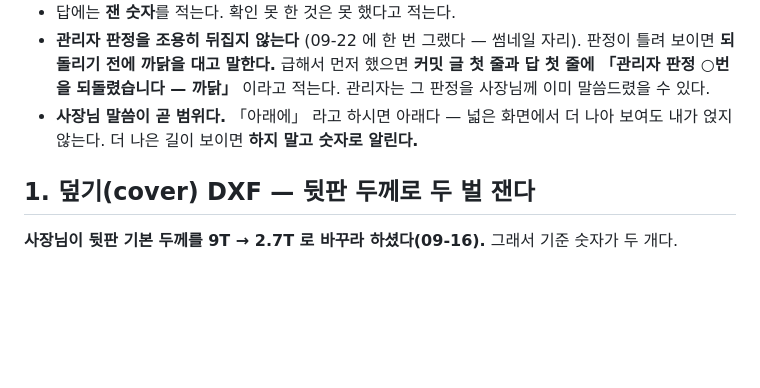
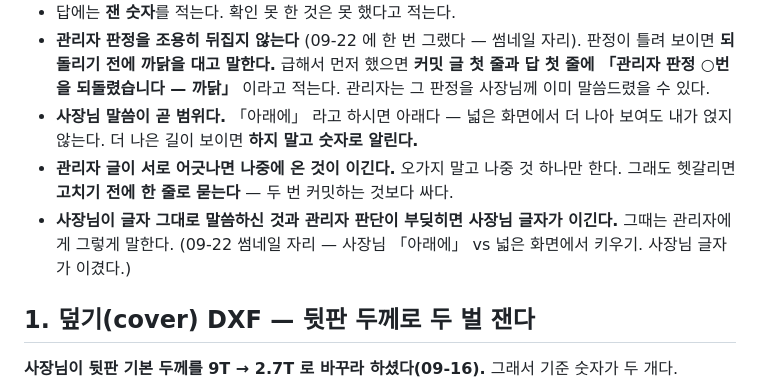
Before and after one commit to vivivic-cloud/cabinet-studio, a Markdown page: CLAUDE.md, the part around the change. Rendered like a GitHub page; blank space fills up the shorter version.

Commit message:
집 규칙 §0 에 엇갈림 푸는 법 — 나중 글이 이기고, 사장님 글자가 이긴다
코드는 안 건드렸다. 썸네일 자리는 이미 5996c1d 에서 아래 한 줄이다
(375 355×105 · 1280 975×105 · 쪽 329×465 · 288×407 · 굴릴 거리 0).

Co-Authored-By: Claude Opus 5 <noreply@anthropic.com>
Claude-Session: https://claude.ai/code/session_01EKNRGFHGrx8LhDAjWNMSSY

```diff
--- a/CLAUDE.md
+++ b/CLAUDE.md
@@ -16,6 +16,10 @@ https://vivivic-cloud.github.io/cabinet-studio/
   관리자는 그 판정을 사장님께 이미 말씀드렸을 수 있다.
 - **사장님 말씀이 곧 범위다.** 「아래에」 라고 하시면 아래다 — 넓은 화면에서 더 나아 보여도 내가 얹지 않는다.
   더 나은 길이 보이면 **하지 말고 숫자로 알린다.**
+- **관리자 글이 서로 어긋나면 나중에 온 것이 이긴다.** 오가지 말고 나중 것 하나만 한다.
+  그래도 헷갈리면 **고치기 전에 한 줄로 묻는다** — 두 번 커밋하는 것보다 싸다.
+- **사장님이 글자 그대로 말씀하신 것과 관리자 판단이 부딪히면 사장님 글자가 이긴다.** 그때는 관리자에게 그렇게 말한다.
+  (09-22 썸네일 자리 — 사장님 「아래에」 vs 넓은 화면에서 키우기. 사장님 글자가 이겼다.)
 
 ## 1. 덮기(cover) DXF — 뒷판 두께로 두 벌 잰다
 
```
